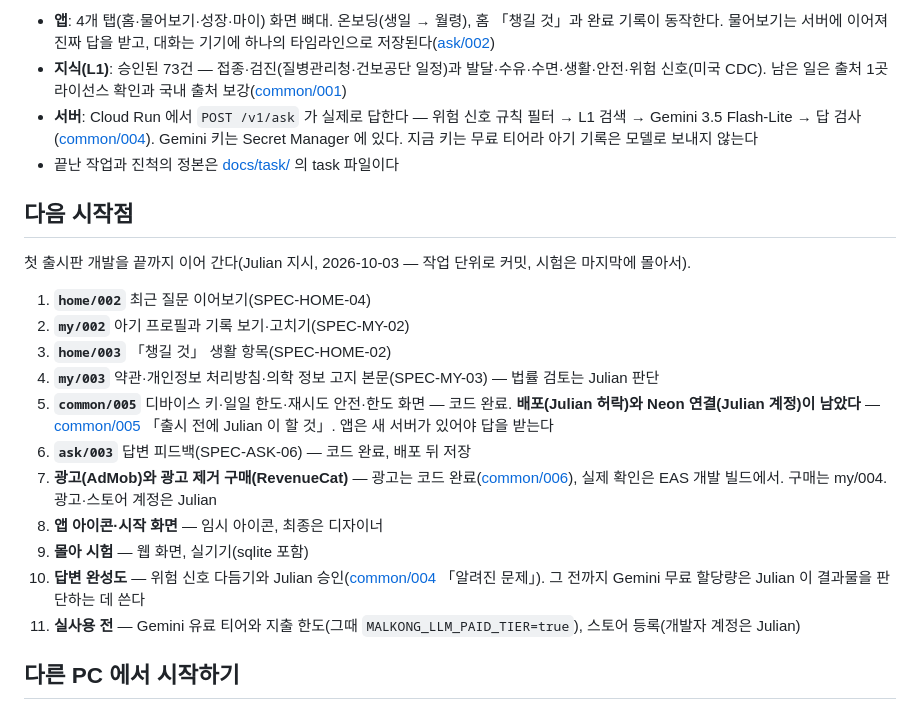
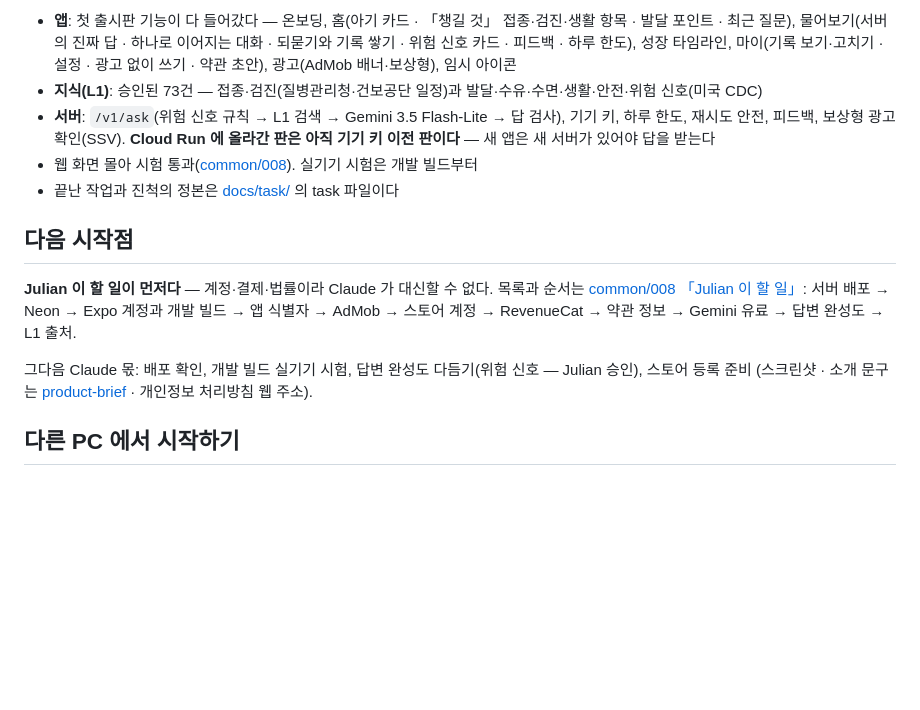
Before and after one commit to jungsu0717/malkong, a Markdown page: README.md, the part around one of its changes. GitHub-like rendering; blank space fills up the shorter version.

Commit message:
docs: 첫 출시판 웹 몰아 시험 결과와 Julian 이 할 일 목록 (task common/008)
Co-Authored-By: Claude Opus 5.5 <noreply@anthropic.com>

```diff
--- a/README.md
+++ b/README.md
@@ -7,31 +7,21 @@
 
-- **앱**: 4개 탭(홈·물어보기·성장·마이) 화면 뼈대. 온보딩(생일 → 월령), 홈 「챙길 것」과 완료 기록이 동작한다.
-  물어보기는 서버에 이어져 진짜 답을 받고, 대화는 기기에 하나의 타임라인으로 저장된다([ask/002](docs/task/ask/002-real-answer-screen.md))
-- **지식(L1)**: 승인된 73건 — 접종·검진(질병관리청·건보공단 일정)과 발달·수유·수면·생활·안전·위험 신호(미국 CDC).
-  남은 일은 출처 1곳 라이선스 확인과 국내 출처 보강([common/001](docs/task/common/001-l1-knowledge-build.md))
-- **서버**: Cloud Run 에서 `POST /v1/ask` 가 실제로 답한다 — 위험 신호 규칙 필터 → L1 검색 → Gemini 3.5 Flash-Lite →
-  답 검사([common/004](docs/task/common/004-real-answer.md)). Gemini 키는 Secret Manager 에 있다.
-  지금 키는 무료 티어라 아기 기록은 모델로 보내지 않는다
+- **앱**: 첫 출시판 기능이 다 들어갔다 — 온보딩, 홈(아기 카드 · 「챙길 것」 접종·검진·생활 항목 · 발달 포인트 · 최근 질문),
+  물어보기(서버의 진짜 답 · 하나로 이어지는 대화 · 되묻기와 기록 쌓기 · 위험 신호 카드 · 피드백 · 하루 한도),
+  성장 타임라인, 마이(기록 보기·고치기 · 설정 · 광고 없이 쓰기 · 약관 초안), 광고(AdMob 배너·보상형), 임시 아이콘
+- **지식(L1)**: 승인된 73건 — 접종·검진(질병관리청·건보공단 일정)과 발달·수유·수면·생활·안전·위험 신호(미국 CDC)
+- **서버**: `/v1/ask`(위험 신호 규칙 → L1 검색 → Gemini 3.5 Flash-Lite → 답 검사), 기기 키, 하루 한도, 재시도 안전,
+  피드백, 보상형 광고 확인(SSV). **Cloud Run 에 올라간 판은 아직 기기 키 이전 판이다** — 새 앱은 새 서버가 있어야 답을 받는다
+- 웹 화면 몰아 시험 통과([common/008](docs/task/common/008-first-release-check.md)). 실기기 시험은 개발 빌드부터
 - 끝난 작업과 진척의 정본은 [docs/task/](docs/task/) 의 task 파일이다
 
 ## 다음 시작점
 
-첫 출시판 개발을 끝까지 이어 간다(Julian 지시, 2026-10-03 — 작업 단위로 커밋, 시험은 마지막에 몰아서).
+**Julian 이 할 일이 먼저다** — 계정·결제·법률이라 Claude 가 대신할 수 없다. 목록과 순서는
+[common/008 「Julian 이 할 일」](docs/task/common/008-first-release-check.md): 서버 배포 → Neon → Expo 계정과 개발 빌드 →
+앱 식별자 → AdMob → 스토어 계정 → RevenueCat → 약관 정보 → Gemini 유료 → 답변 완성도 → L1 출처.
 
-1. **`home/002`** 최근 질문 이어보기(SPEC-HOME-04)
-2. **`my/002`** 아기 프로필과 기록 보기·고치기(SPEC-MY-02)
-3. **`home/003`** 「챙길 것」 생활 항목(SPEC-HOME-02)
-4. **`my/003`** 약관·개인정보 처리방침·의학 정보 고지 본문(SPEC-MY-03) — 법률 검토는 Julian 판단
-5. **`common/005`** 디바이스 키·일일 한도·재시도 안전·한도 화면 — 코드 완료. **배포(Julian 허락)와 Neon 연결(Julian 계정)이
-   남았다** — [common/005](docs/task/common/005-device-key-and-limit.md) 「출시 전에 Julian 이 할 것」. 앱은 새 서버가 있어야 답을 받는다
-6. **`ask/003`** 답변 피드백(SPEC-ASK-06) — 코드 완료, 배포 뒤 저장
-7. **광고(AdMob)와 광고 제거 구매(RevenueCat)** — 광고는 코드 완료([common/006](docs/task/common/006-ads.md)), 실제 확인은
-   EAS 개발 빌드에서. 구매는 my/004. 광고·스토어 계정은 Julian
-8. **앱 아이콘·시작 화면** — 임시 아이콘, 최종은 디자이너
-9. **몰아 시험** — 웹 화면, 실기기(sqlite 포함)
-10. **답변 완성도** — 위험 신호 다듬기와 Julian 승인([common/004](docs/task/common/004-real-answer.md) 「알려진 문제」).
-    그 전까지 Gemini 무료 할당량은 Julian 이 결과물을 판단하는 데 쓴다
-11. **실사용 전** — Gemini 유료 티어와 지출 한도(그때 `MALKONG_LLM_PAID_TIER=true`), 스토어 등록(개발자 계정은 Julian)
+그다음 Claude 몫: 배포 확인, 개발 빌드 실기기 시험, 답변 완성도 다듬기(위험 신호 — Julian 승인), 스토어 등록 준비
+(스크린샷 · 소개 문구는 [product-brief](docs/product/product-brief.md) · 개인정보 처리방침 웹 주소).
 
 ## 다른 PC 에서 시작하기
 
```
Also changed, not shown: other parts of README.md (+1 -1 lines), 1 other file.
